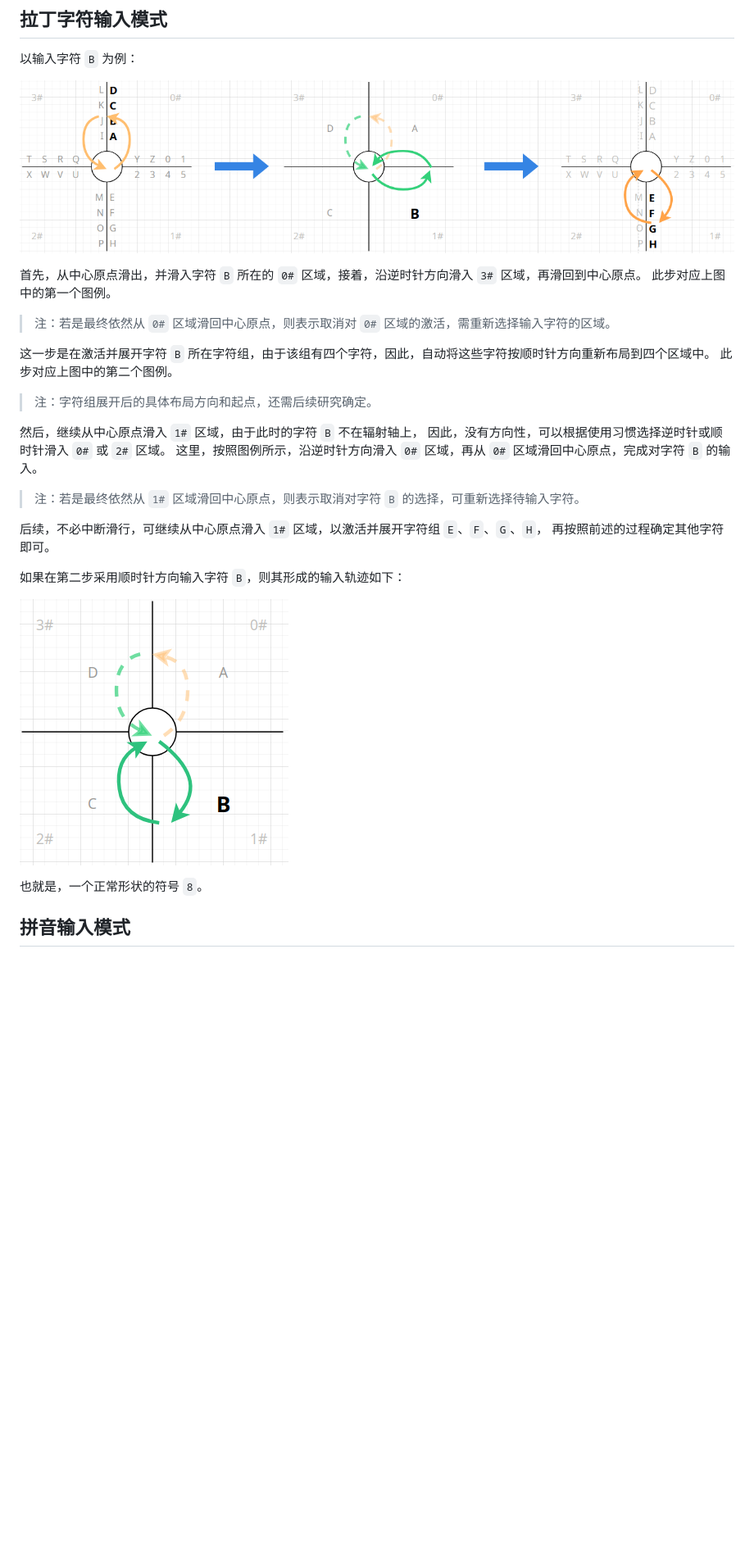
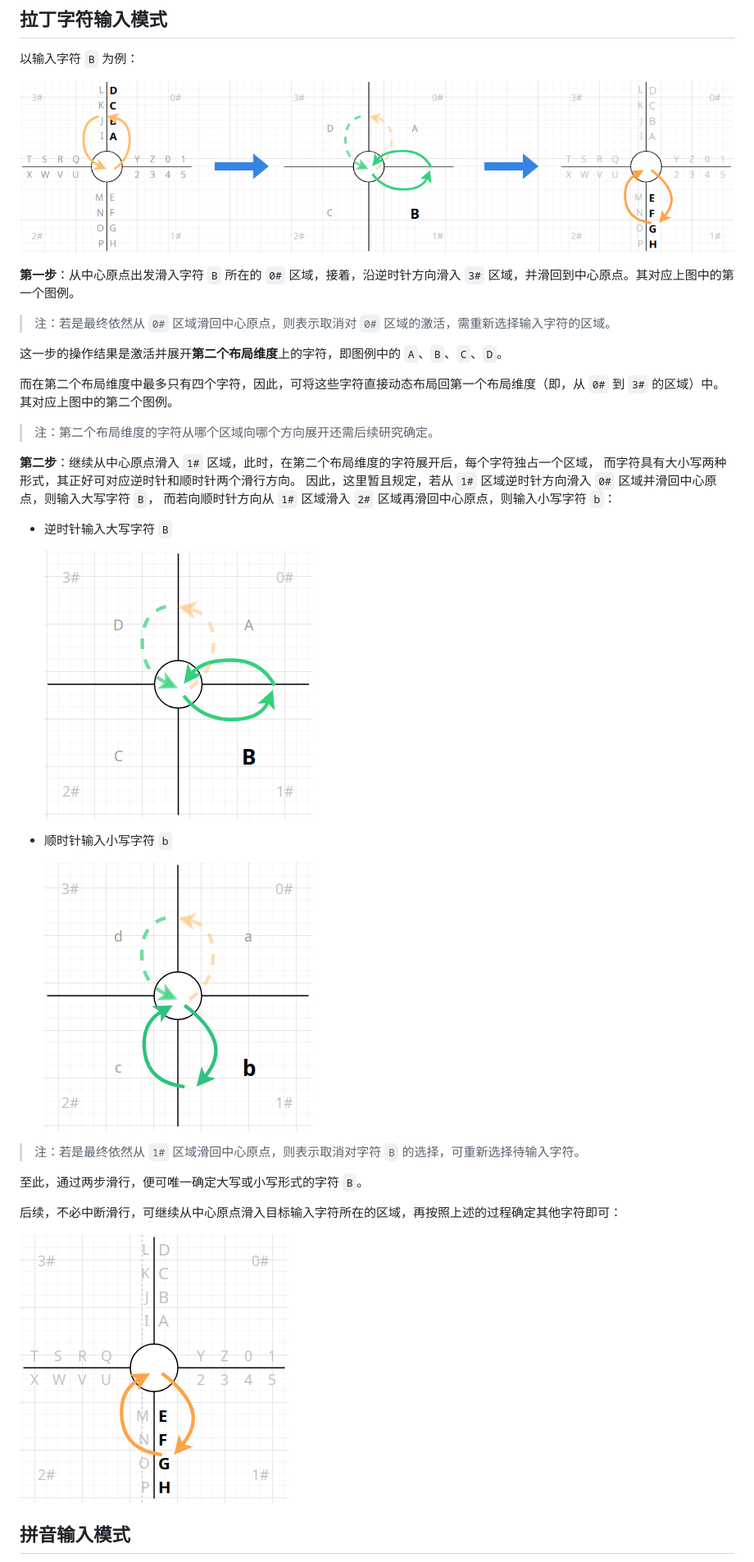
Before and after one commit to crazydan-studio/kuaizi-ime, a Markdown page: docs/design/cross-mode.md, the part around the change printed below. Shown: that part at 82% size. Drawn GitHub-style; pictures changed too: docs/design/cross-mode/20-lantin-input-another-B.png (deleted), docs/design/cross-mode/20-lantin-input-another.png (added), docs/design/cross-mode/20-lantin-input-lower-b.png (added); blank space fills up the shorter version.

Commit message:
Docs: 更新《十字型输入的交互设计》

```diff
--- a/docs/design/cross-mode.md
+++ b/docs/design/cross-mode.md
@@ -85,32 +85,40 @@ X 型输入具有以下优点：
 
 以输入字符 `B` 为例：
 
-![](./cross-mode/20-lantin-input-B.png)
+![](./cross-mode/20-lantin-input-steps.png)
 
-首先，从中心原点滑出，并滑入字符 `B` 所在的 `0#` 区域，接着，沿逆时针方向滑入 `3#` 区域，再滑回到中心原点。
-此步对应上图中的第一个图例。
+**第一步**：从中心原点出发滑入字符 `B` 所在的 `0#` 区域，接着，沿逆时针方向滑入 `3#`
+区域，并滑回到中心原点。其对应上图中的第一个图例。
 
 > 注：若是最终依然从 `0#` 区域滑回中心原点，则表示取消对 `0#` 区域的激活，需重新选择输入字符的区域。
 
-这一步是在激活并展开字符 `B` 所在字符组，由于该组有四个字符，因此，自动将这些字符按顺时针方向重新布局到四个区域中。
-此步对应上图中的第二个图例。
+这一步的操作结果是激活并展开**第二个布局维度**上的字符，即图例中的 `A`、`B`、`C`、`D`。
 
-> 注：字符组展开后的具体布局方向和起点，还需后续研究确定。
+而在第二个布局维度中最多只有四个字符，因此，可将这些字符直接动态布局回第一个布局维度（即，从
+`0#` 到 `3#` 的区域）中。其对应上图中的第二个图例。
 
-然后，继续从中心原点滑入 `1#` 区域，由于此时的字符 `B` 不在辐射轴上，
-因此，没有方向性，可以根据使用习惯选择逆时针或顺时针滑入 `0#` 或 `2#` 区域。
-这里，按照图例所示，沿逆时针方向滑入 `0#` 区域，再从 `0#` 区域滑回中心原点，完成对字符 `B` 的输入。
+> 注：第二个布局维度的字符从哪个区域向哪个方向展开还需后续研究确定。
+
+**第二步**：继续从中心原点滑入 `1#` 区域，此时，在第二个布局维度的字符展开后，每个字符独占一个区域，
+而字符具有大小写两种形式，其正好可对应逆时针和顺时针两个滑行方向。
+因此，这里暂且规定，若从 `1#` 区域逆时针方向滑入 `0#` 区域并滑回中心原点，则输入大写字符 `B`，
+而若向顺时针方向从 `1#` 区域滑入 `2#` 区域再滑回中心原点，则输入小写字符 `b`：
+
+- 逆时针输入大写字符 `B`
+
+  ![](./cross-mode/20-lantin-input-upper-b.png)
+
+- 顺时针输入小写字符 `b`
+
+  ![](./cross-mode/20-lantin-input-lower-b.png)
 
 > 注：若是最终依然从 `1#` 区域滑回中心原点，则表示取消对字符 `B` 的选择，可重新选择待输入字符。
 
-后续，不必中断滑行，可继续从中心原点滑入 `1#` 区域，以激活并展开字符组 `E`、`F`、`G`、`H`，
-再按照前述的过程确定其他字符即可。
+至此，通过两步滑行，便可唯一确定大写或小写形式的字符 `B`。
 
-如果在第二步采用顺时针方向输入字符 `B`，则其形成的输入轨迹如下：
+后续，不必中断滑行，可继续从中心原点滑入目标输入字符所在的区域，再按照上述的过程确定其他字符即可：
 
-![](./cross-mode/20-lantin-input-another-B.png)
-
-也就是，一个正常形状的符号 `8`。
+![](./cross-mode/20-lantin-input-another.png)
 
 ## 拼音输入模式
 
```
Also changed, not shown: other parts of docs/design/cross-mode.md (+2 -2 lines), docs/design/cross-mode/20-lantin-input-steps.png (renamed from docs/design/cross-mode/20-lantin-input-B.png).
